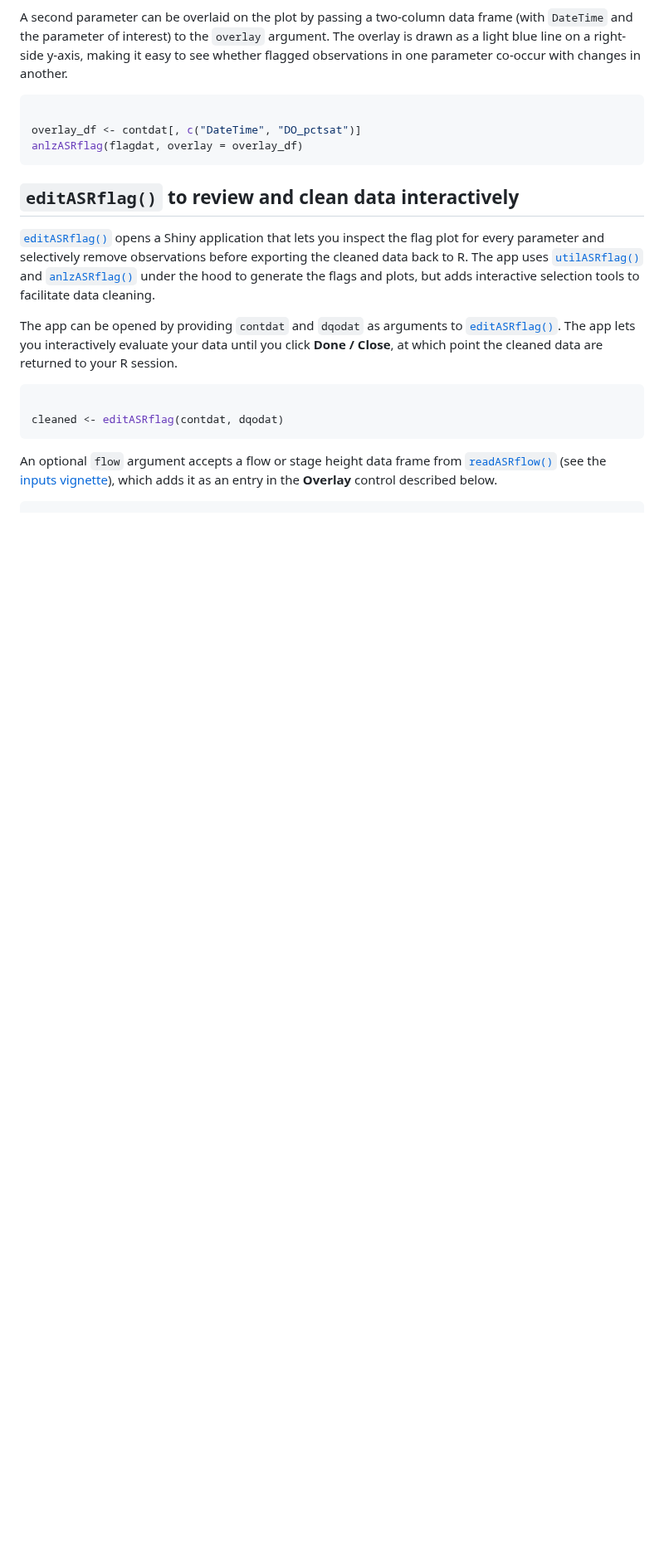
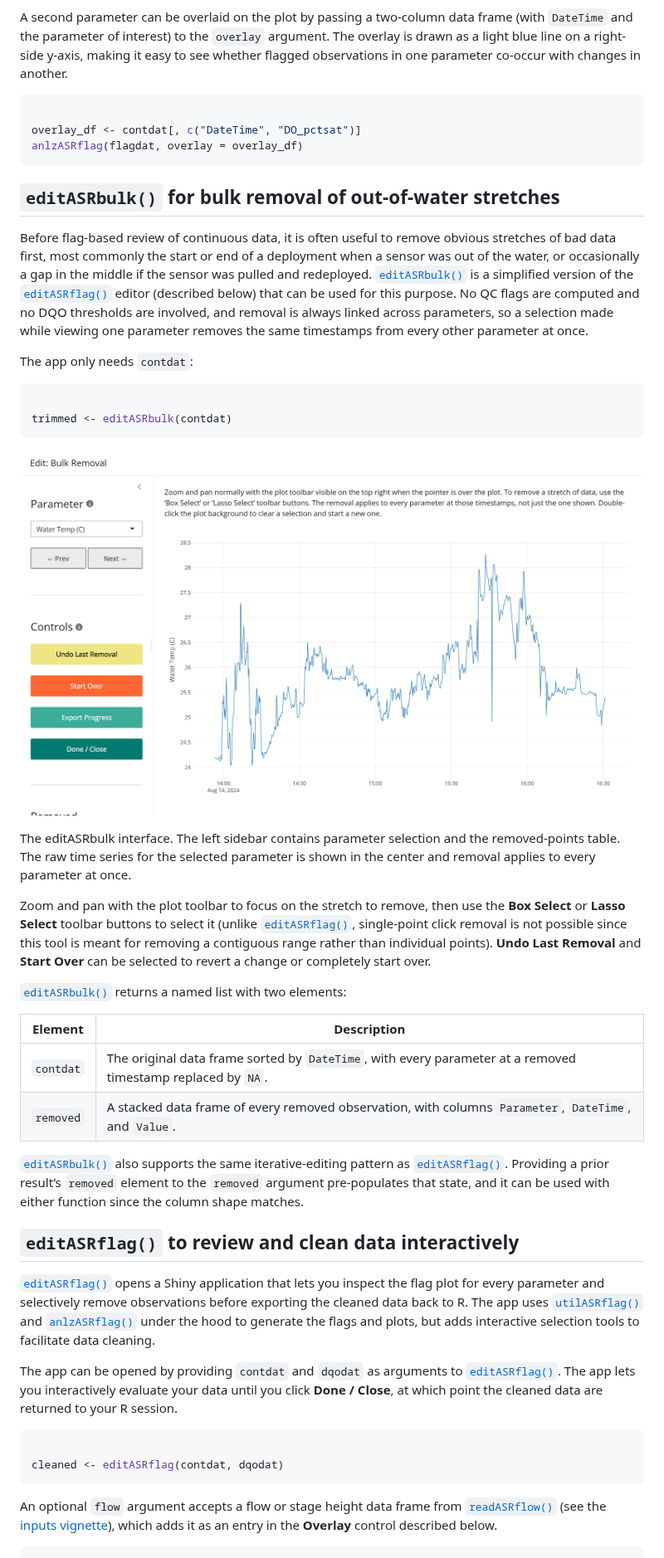
Before and after one commit to massbays-tech/AquaSensR, a Markdown page: articles/qcoverview.md, the part around one of its changes. Shown at 83% size. Rendered like a GitHub page; pictures changed too: articles/figures/editASRbulk_main.png (added); blank space fills up the shorter version.

Commit message:
Deploying to gh-pages from @ massbays-tech/AquaSensR@a730fa7a463c676b03e5376230d81557950c77ee 🚀

````diff
--- a/articles/qcoverview.md
+++ b/articles/qcoverview.md
@@ -344,6 +348,60 @@ overlay_df <- contdat[, c("DateTime", "DO_pctsat")]
 anlzASRflag(flagdat, overlay = overlay_df)
 ```
 
+## `editASRbulk()` for bulk removal of out-of-water stretches
+
+Before flag-based review of continuous data, it is often useful to
+remove obvious stretches of bad data first, most commonly the start or
+end of a deployment when a sensor was out of the water, or occasionally
+a gap in the middle if the sensor was pulled and redeployed.
+[`editASRbulk()`](https://massbays-tech.github.io/AquaSensR/reference/editASRbulk.md)
+is a simplified version of the
+[`editASRflag()`](https://massbays-tech.github.io/AquaSensR/reference/editASRflag.md)
+editor (described below) that can be used for this purpose. No QC flags
+are computed and no DQO thresholds are involved, and removal is always
+linked across parameters, so a selection made while viewing one
+parameter removes the same timestamps from every other parameter at
+once.
+
+The app only needs `contdat`:
+
+``` r
+
+trimmed <- editASRbulk(contdat)
+```
+
+![Screenshot of the editASRbulk Shiny app showing the raw time series
+and left sidebar.](figures/editASRbulk_main.png)
+
+The editASRbulk interface. The left sidebar contains parameter selection
+and the removed-points table. The raw time series for the selected
+parameter is shown in the center and removal applies to every parameter
+at once.
+
+Zoom and pan with the plot toolbar to focus on the stretch to remove,
+then use the **Box Select** or **Lasso Select** toolbar buttons to
+select it (unlike
+[`editASRflag()`](https://massbays-tech.github.io/AquaSensR/reference/editASRflag.md),
+single-point click removal is not possible since this tool is meant for
+removing a contiguous range rather than individual points). **Undo Last
+Removal** and **Start Over** can be selected to revert a change or
+completely start over.
+
+[`editASRbulk()`](https://massbays-tech.github.io/AquaSensR/reference/editASRbulk.md)
+returns a named list with two elements:
+
+| Element | Description |
+|----|----|
+| `contdat` | The original data frame sorted by `DateTime`, with every parameter at a removed timestamp replaced by `NA`. |
+| `removed` | A stacked data frame of every removed observation, with columns `Parameter`, `DateTime`, and `Value`. |
+
+[`editASRbulk()`](https://massbays-tech.github.io/AquaSensR/reference/editASRbulk.md)
+also supports the same iterative-editing pattern as
+[`editASRflag()`](https://massbays-tech.github.io/AquaSensR/reference/editASRflag.md).
+Providing a prior result’s `removed` element to the `removed` argument
+pre-populates that state, and it can be used with either function since
+the column shape matches.
+
 ## `editASRflag()` to review and clean data interactively
 
 [`editASRflag()`](https://massbays-tech.github.io/AquaSensR/reference/editASRflag.md)
````
Also changed, not shown: other parts of articles/qcoverview.md (+4 -0 lines), reference/anlzASRflag.md (+1 -1 lines), reference/editASRbulk.md (added, +99 -0 lines), reference/index.md (+8 -0 lines), 9 other files.
